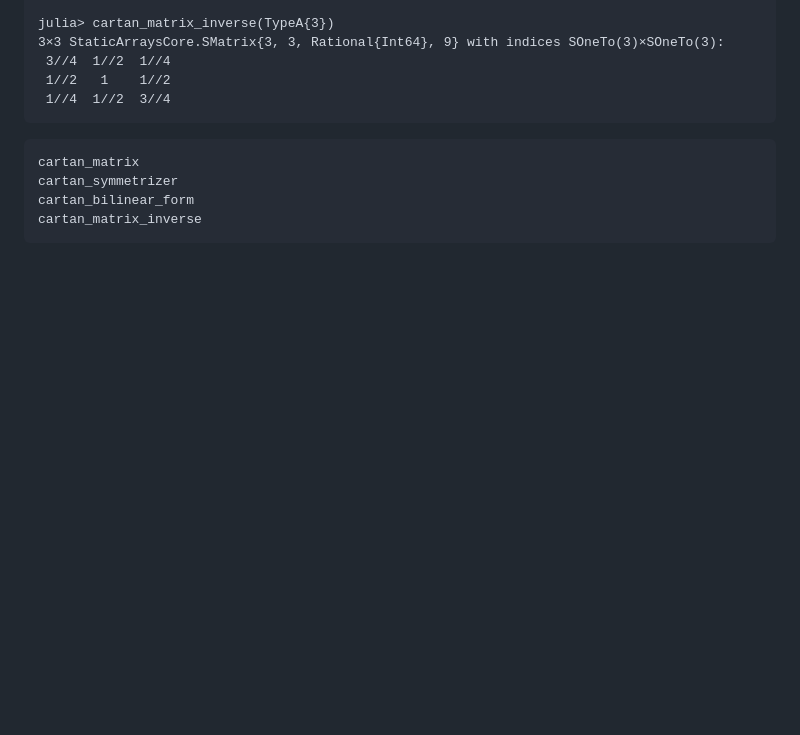
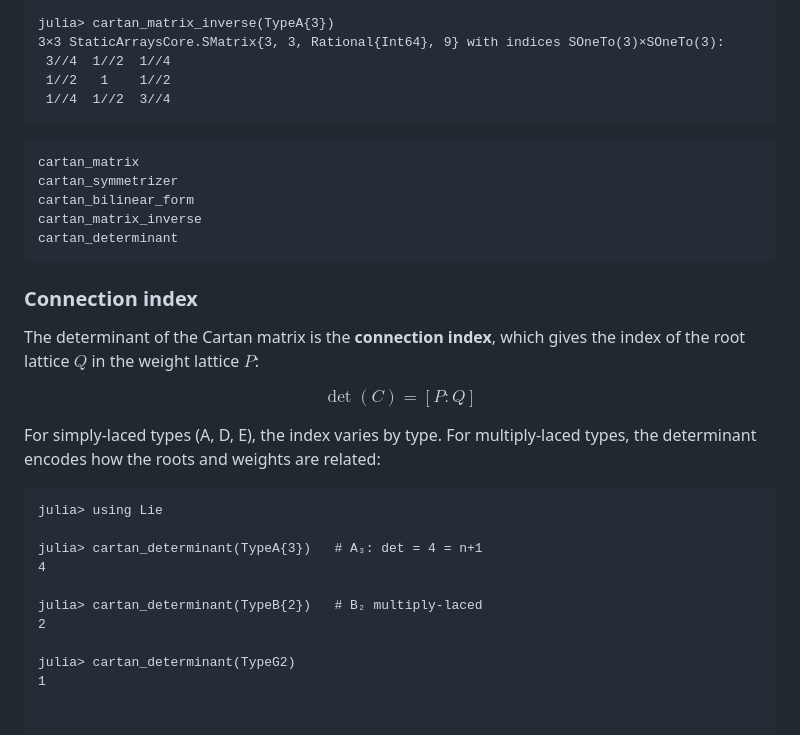
Before and after one commit to HomogeneousTools/Lie.jl, a Markdown page: docs/src/types.md, the part around the change. GitHub-like rendering; blank space fills up the shorter version.

Commit message:
docs: discuss connection index = Cartan determinant

````diff
--- a/docs/src/types.md
+++ b/docs/src/types.md
@@ -195,4 +195,27 @@ cartan_matrix
 cartan_symmetrizer
 cartan_bilinear_form
 cartan_matrix_inverse
+cartan_determinant
 ```
+
+### Connection index
+
+The determinant of the Cartan matrix is the **connection index**, which gives the index
+of the root lattice $Q$ in the weight lattice $P$:
+
+$$\det(C) = [P : Q]$$
+
+For simply-laced types (A, D, E), the index varies by type. For multiply-laced types,
+the determinant encodes how the roots and weights are related:
+
+```jldoctest types
+julia> using Lie
+
+julia> cartan_determinant(TypeA{3})   # A₃: det = 4 = n+1
+4
+
+julia> cartan_determinant(TypeB{2})   # B₂ multiply-laced
+2
+
+julia> cartan_determinant(TypeG2)
+1
````
